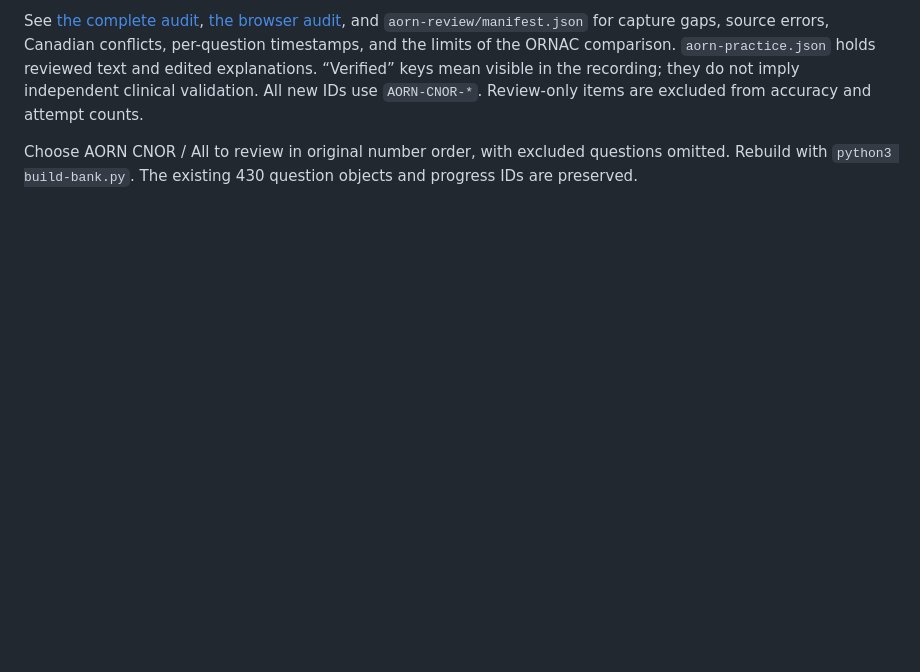
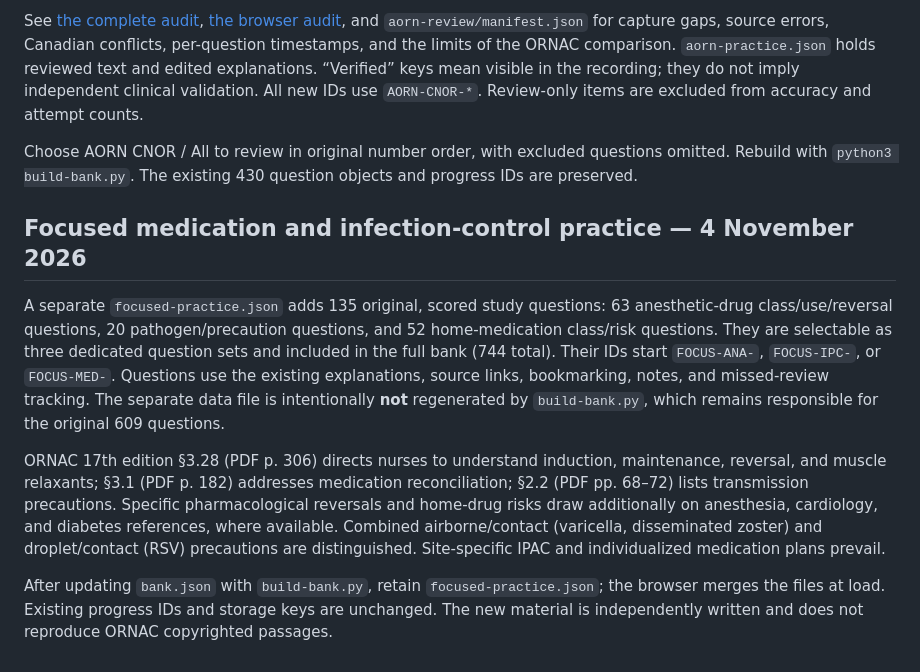
Before and after one commit to Casstform/perioperative-study-site, a Markdown page: README.md, the part around the change. Rendered like a GitHub page; blank space fills up the shorter version.

Commit message:
Document focused clinical study sets and source distinctions

```diff
--- a/README.md
+++ b/README.md
@@ -53,3 +53,11 @@ The full bank now contains 609 items. The AORN collection adds 179 items (159 sc
 See [the complete audit](aorn-review/README.md), [the browser audit](aorn-review.html), and `aorn-review/manifest.json` for capture gaps, source errors, Canadian conflicts, per-question timestamps, and the limits of the ORNAC comparison. `aorn-practice.json` holds reviewed text and edited explanations. “Verified” keys mean visible in the recording; they do not imply independent clinical validation. All new IDs use `AORN-CNOR-*`. Review-only items are excluded from accuracy and attempt counts.
 
 Choose AORN CNOR / All to review in original number order, with excluded questions omitted. Rebuild with `python3 build-bank.py`. The existing 430 question objects and progress IDs are preserved.
+
+## Focused medication and infection-control practice — 4 November 2026
+
+A separate `focused-practice.json` adds 135 original, scored study questions: 63 anesthetic-drug class/use/reversal questions, 20 pathogen/precaution questions, and 52 home-medication class/risk questions. They are selectable as three dedicated question sets and included in the full bank (744 total). Their IDs start `FOCUS-ANA-`, `FOCUS-IPC-`, or `FOCUS-MED-`. Questions use the existing explanations, source links, bookmarking, notes, and missed-review tracking. The separate data file is intentionally **not** regenerated by `build-bank.py`, which remains responsible for the original 609 questions.
+
+ORNAC 17th edition §3.28 (PDF p. 306) directs nurses to understand induction, maintenance, reversal, and muscle relaxants; §3.1 (PDF p. 182) addresses medication reconciliation; §2.2 (PDF pp. 68–72) lists transmission precautions. Specific pharmacological reversals and home-drug risks draw additionally on anesthesia, cardiology, and diabetes references, where available. Combined airborne/contact (varicella, disseminated zoster) and droplet/contact (RSV) precautions are distinguished. Site-specific IPAC and individualized medication plans prevail.
+
+After updating `bank.json` with `build-bank.py`, retain `focused-practice.json`; the browser merges the files at load. Existing progress IDs and storage keys are unchanged. The new material is independently written and does not reproduce ORNAC copyrighted passages.
```
